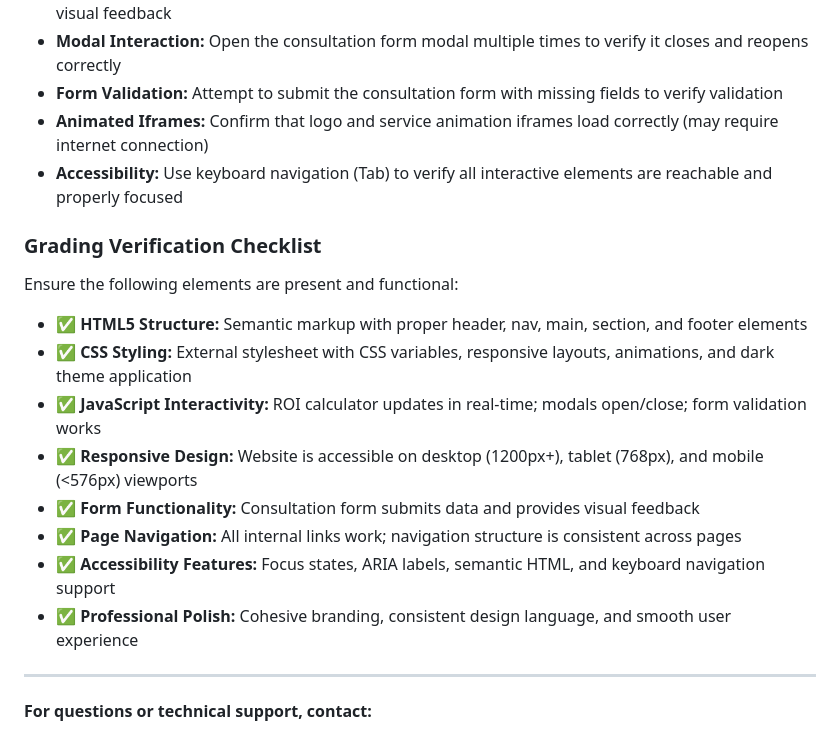
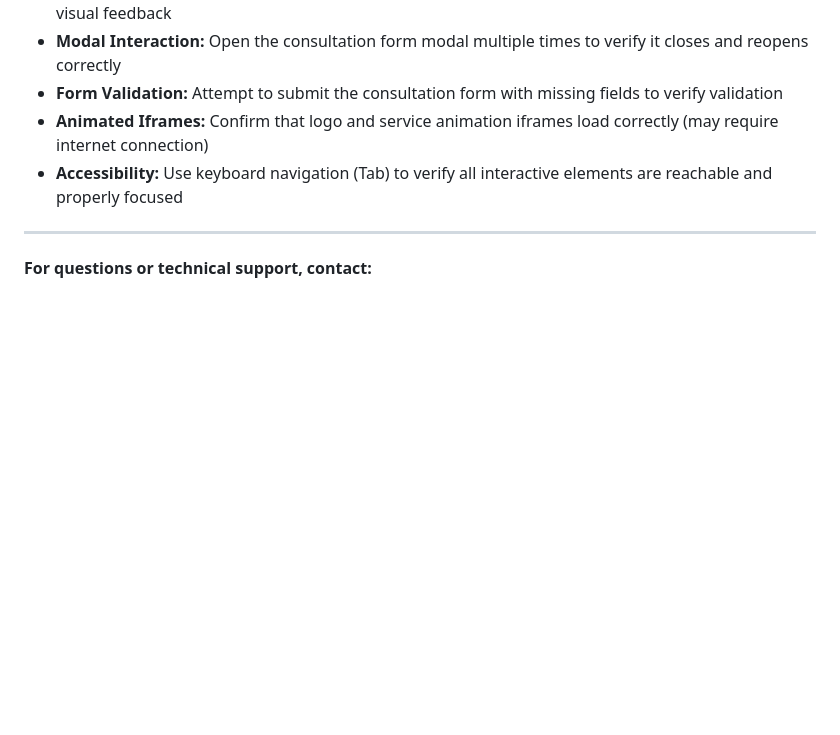
Before and after one commit to Dcants/UAI-Website, a Markdown page: README.md, the part around the change. Rendered like a GitHub page; blank space fills up the shorter version.

Commit message:
Updated ReadMe
Deleted a paragraph from the ReadMe

```diff
--- a/README.md
+++ b/README.md
@@ -127,19 +127,6 @@ ELEVENLABS_API_KEY=your_elevenlabs_key_here
 - **Animated Iframes:** Confirm that logo and service animation iframes load correctly (may require internet connection)
 - **Accessibility:** Use keyboard navigation (Tab) to verify all interactive elements are reachable and properly focused
 
-### Grading Verification Checklist
-
-Ensure the following elements are present and functional:
-
-- ✅ **HTML5 Structure:** Semantic markup with proper header, nav, main, section, and footer elements
-- ✅ **CSS Styling:** External stylesheet with CSS variables, responsive layouts, animations, and dark theme application
-- ✅ **JavaScript Interactivity:** ROI calculator updates in real-time; modals open/close; form validation works
-- ✅ **Responsive Design:** Website is accessible on desktop (1200px+), tablet (768px), and mobile (<576px) viewports
-- ✅ **Form Functionality:** Consultation form submits data and provides visual feedback
-- ✅ **Page Navigation:** All internal links work; navigation structure is consistent across pages
-- ✅ **Accessibility Features:** Focus states, ARIA labels, semantic HTML, and keyboard navigation support
-- ✅ **Professional Polish:** Cohesive branding, consistent design language, and smooth user experience
-
 ---
 
 **For questions or technical support, contact:**
```
